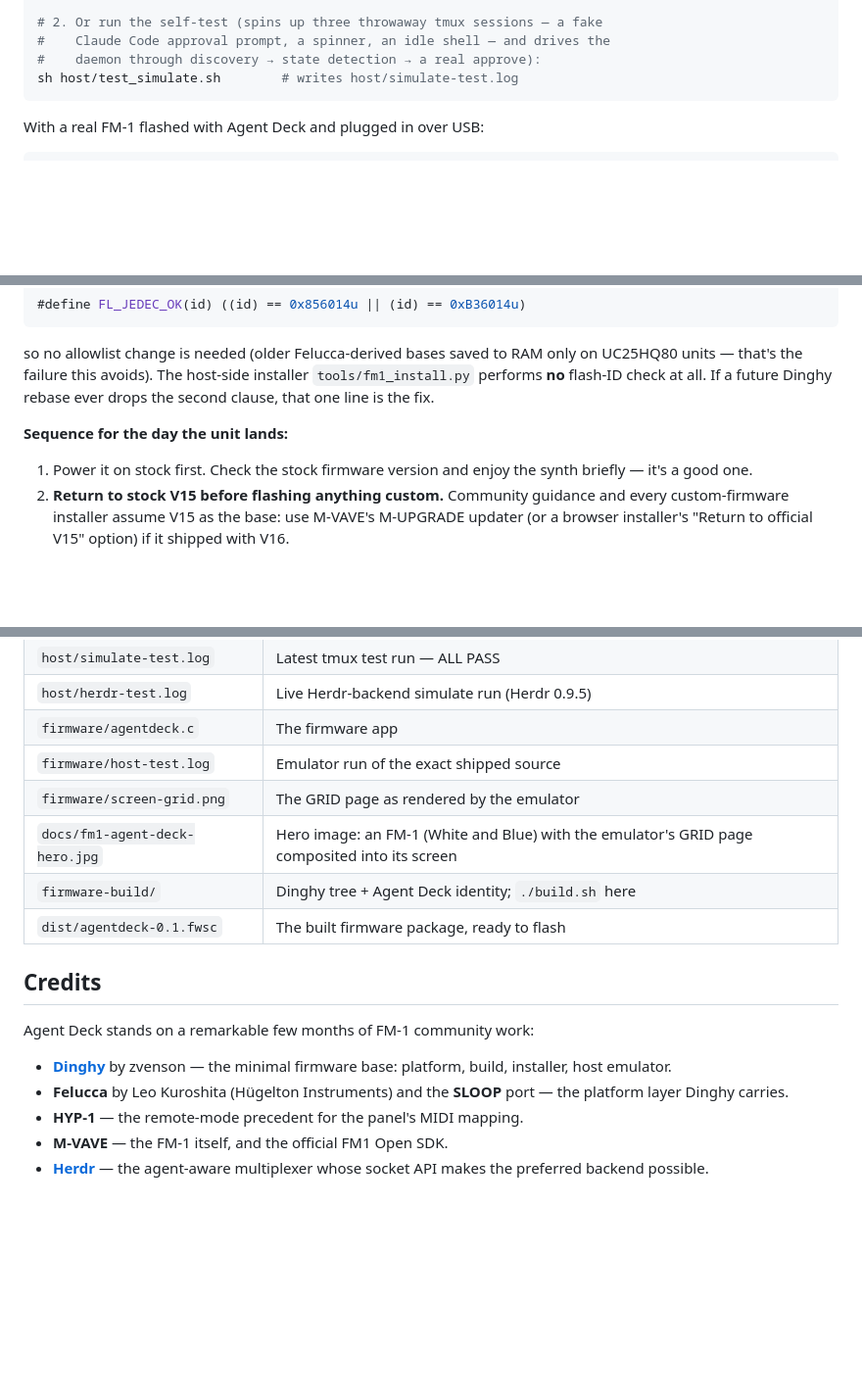
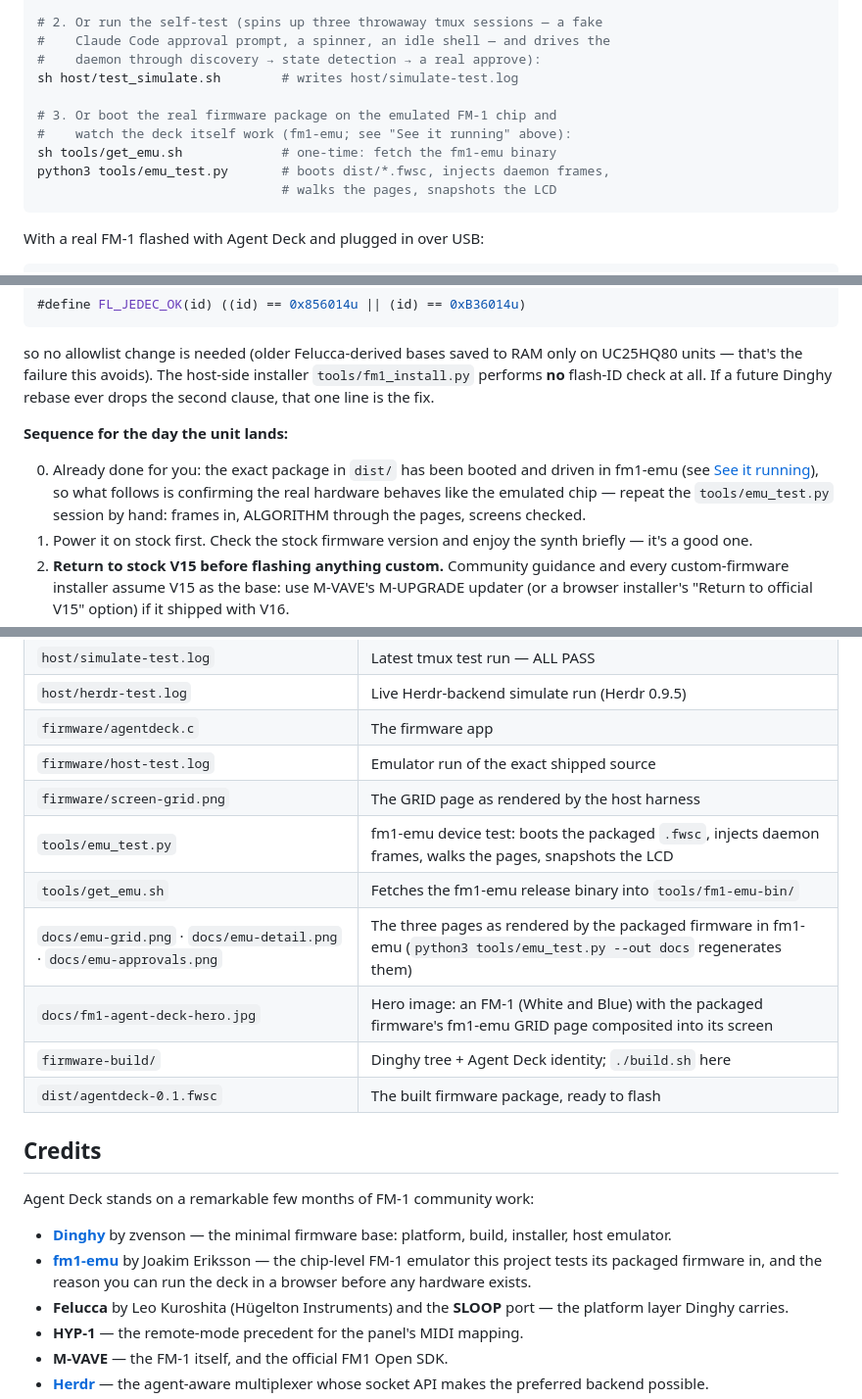
Before and after one commit to kevinelliott/fm-1-agent-deck, a Markdown page: README.md, 3 parts joined by grey strips. Shown at 98% size. Rendered like a GitHub page; blank space fills up the shorter version.

````diff
--- a/README.md
+++ b/README.md
@@ -89,6 +135,12 @@ python3 host/agentdeck.py --backend auto --simulate
 #    Claude Code approval prompt, a spinner, an idle shell — and drives the
 #    daemon through discovery → state detection → a real approve):
 sh host/test_simulate.sh        # writes host/simulate-test.log
+
+# 3. Or boot the real firmware package on the emulated FM-1 chip and
+#    watch the deck itself work (fm1-emu; see "See it running" above):
+sh tools/get_emu.sh             # one-time: fetch the fm1-emu binary
+python3 tools/emu_test.py       # boots dist/*.fwsc, injects daemon frames,
+                                # walks the pages, snapshots the LCD
 ```
 
 With a real FM-1 flashed with Agent Deck and plugged in over USB:
@@ -329,6 +397,11 @@ that one line is the fix.
 
 **Sequence for the day the unit lands:**
 
+0. Already done for you: the exact package in `dist/` has been booted
+   and driven in fm1-emu (see [See it running](#see-it-running--fm1-emu)),
+   so what follows is confirming the real hardware behaves like the
+   emulated chip — repeat the `tools/emu_test.py` session by hand:
+   frames in, ALGORITHM through the pages, screens checked.
 1. Power it on stock first. Check the stock firmware version and enjoy
    the synth briefly — it's a good one.
 2. **Return to stock V15 before flashing anything custom.** Community
@@ -405,8 +490,11 @@ companion so the daemon can autostart.
 | `host/herdr-test.log` | Live Herdr-backend simulate run (Herdr 0.9.5) |
 | `firmware/agentdeck.c` | The firmware app |
 | `firmware/host-test.log` | Emulator run of the exact shipped source |
-| `firmware/screen-grid.png` | The GRID page as rendered by the emulator |
-| `docs/fm1-agent-deck-hero.jpg` | Hero image: an FM-1 (White and Blue) with the emulator's GRID page composited into its screen |
+| `firmware/screen-grid.png` | The GRID page as rendered by the host harness |
+| `tools/emu_test.py` | fm1-emu device test: boots the packaged `.fwsc`, injects daemon frames, walks the pages, snapshots the LCD |
+| `tools/get_emu.sh` | Fetches the fm1-emu release binary into `tools/fm1-emu-bin/` |
+| `docs/emu-grid.png` · `docs/emu-detail.png` · `docs/emu-approvals.png` | The three pages as rendered by the packaged firmware in fm1-emu (`python3 tools/emu_test.py --out docs` regenerates them) |
+| `docs/fm1-agent-deck-hero.jpg` | Hero image: an FM-1 (White and Blue) with the packaged firmware's fm1-emu GRID page composited into its screen |
 | `firmware-build/` | Dinghy tree + Agent Deck identity; `./build.sh` here |
 | `dist/agentdeck-0.1.fwsc` | The built firmware package, ready to flash |
 
@@ -416,6 +504,10 @@ Agent Deck stands on a remarkable few months of FM-1 community work:
 
 - **[Dinghy](https://github.com/zvenson/dinghy)** by zvenson — the
   minimal firmware base: platform, build, installer, host emulator.
+- **[fm1-emu](https://github.com/joakimeriksson/fm1-emu)** by Joakim
+  Eriksson — the chip-level FM-1 emulator this project tests its
+  packaged firmware in, and the reason you can run the deck in a
+  browser before any hardware exists.
 - **Felucca** by Leo Kuroshita (Hügelton Instruments) and the **SLOOP**
   port — the platform layer Dinghy carries.
 - **HYP-1** — the remote-mode precedent for the panel's MIDI mapping.
````
Also changed, not shown: other parts of README.md (+89 -15 lines), docs/emu-approvals.png (added), docs/emu-detail.png (added), docs/emu-grid.png (added), docs/fm1-agent-deck-hero.jpg, 3 other files.
